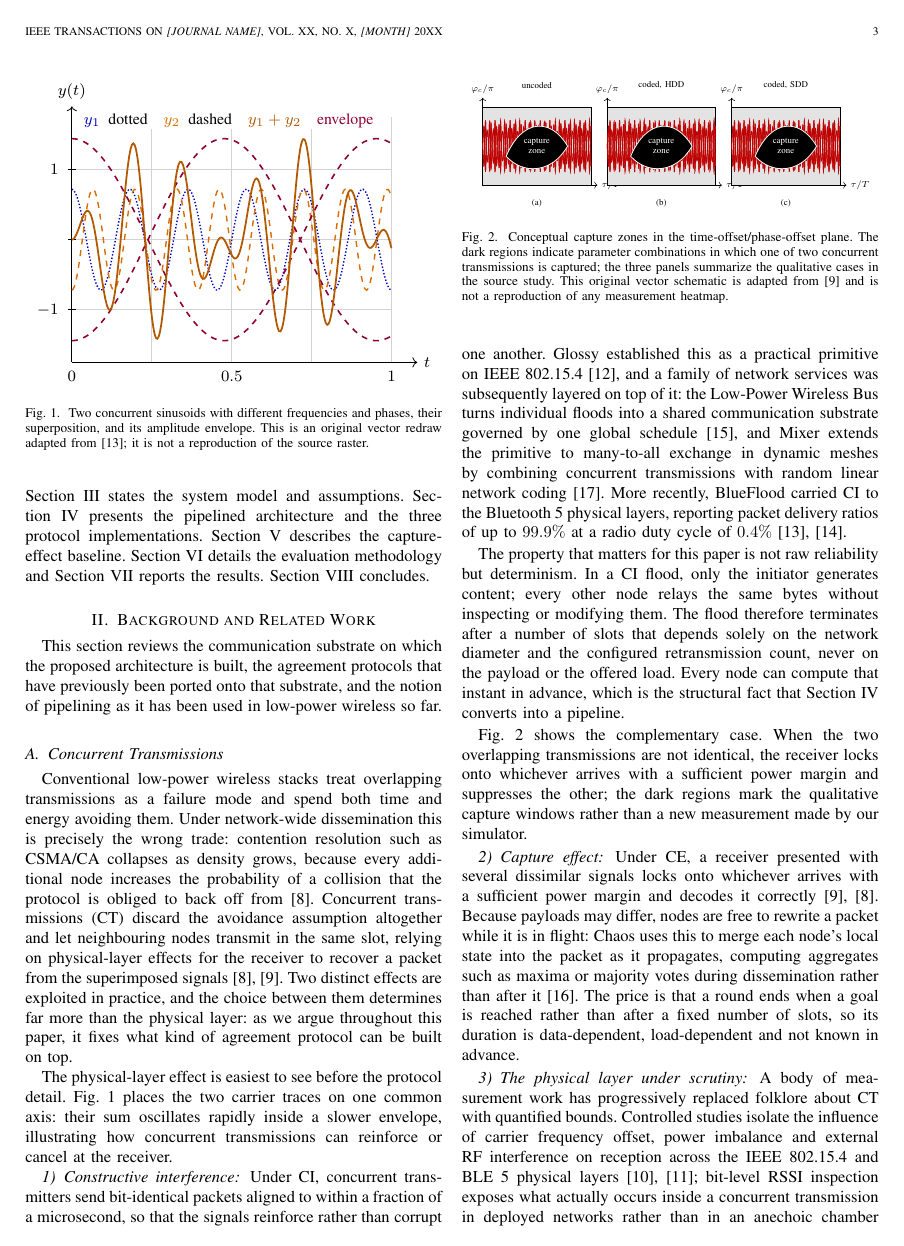
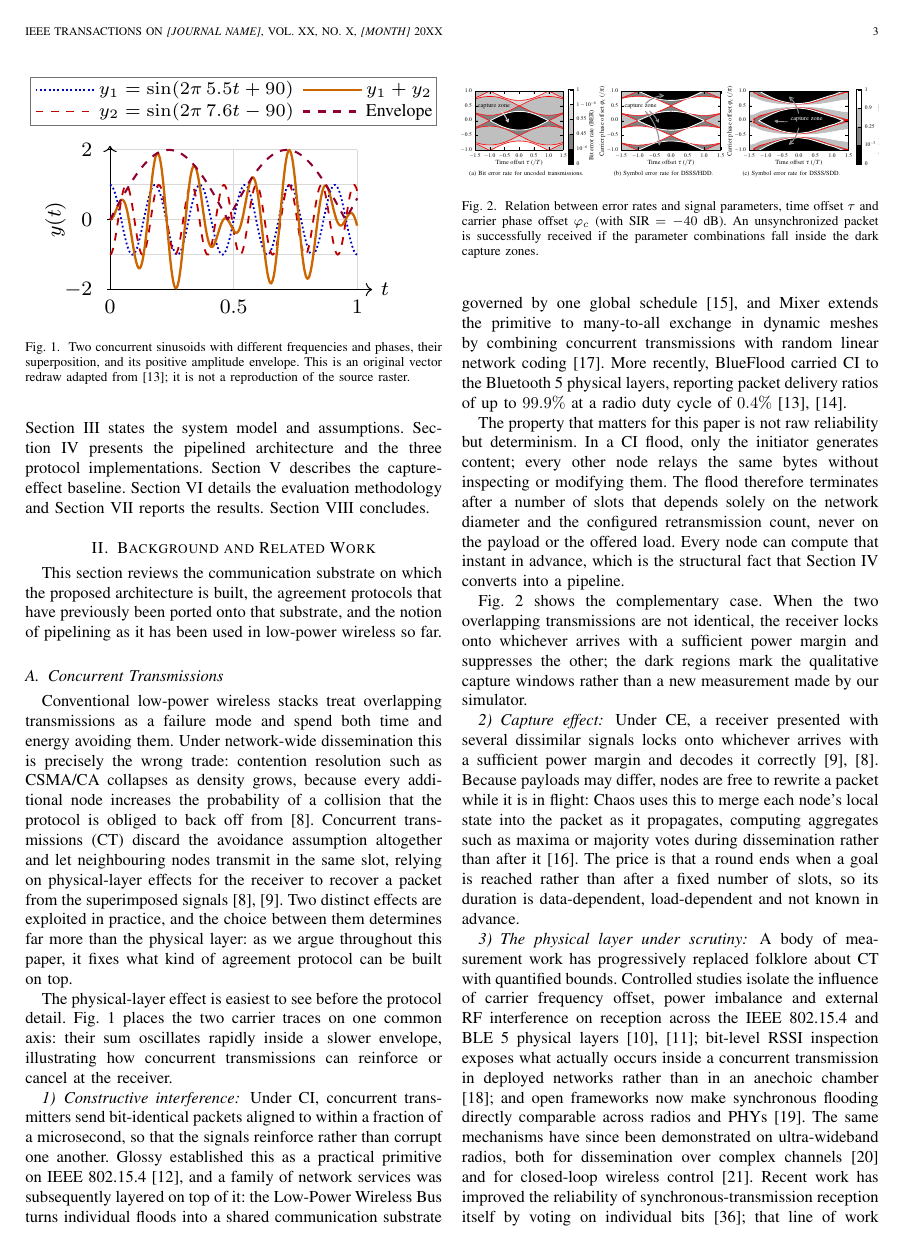
Before and after one commit to sadeqi-ah/ctsim, a LaTeX paper (paper/paper.tex): page 3 of 23 before the commit and page 3 of 22 after it. Compiled offline with pdfLaTeX.

Commit message:
fix(paper): replace inaccurate capture-zone TikZ with vector Fig. 8

```diff
--- a/paper/paper.tex
+++ b/paper/paper.tex
@@ -388,41 +388,149 @@ kind of agreement protocol can be built on top.
 \begin{figure}[!t]
 \centering
 \resizebox{3.4in}{!}{%
-\begin{tikzpicture}[x=5.7cm,y=1.25cm,font=\footnotesize]
-  \draw[gray!35] (0,-1.75) grid[xstep=0.25,ystep=1] (1,1.75);
-  \draw[->] (0,-1.75) -- (1.08,-1.75) node[anchor=west] {$t$};
-  \draw[->] (0,-1.75) -- (0,1.90) node[anchor=south] {$y(t)$};
-  \foreach \y in {-1,0,1} {\draw (-0.012,\y) -- (0.012,\y);}
-  \node[anchor=east] at (-0.02,1) {$1$};
-  \node[anchor=east] at (-0.02,-1) {$-1$};
-  \node[anchor=north] at (0,-1.78) {$0$};
-  \node[anchor=north] at (0.5,-1.78) {$0.5$};
-  \node[anchor=north] at (1,-1.78) {$1$};
-  \draw[blue!75!black, densely dotted, line width=0.7pt]
-    plot[domain=0:1,samples=180,smooth]
-      (\x,{0.72*sin(deg(2*pi*5.5*\x+pi/2))});
-  \draw[orange!85!black, dashed, line width=0.7pt]
-    plot[domain=0:1,samples=180,smooth]
-      (\x,{0.72*sin(deg(2*pi*7.6*\x-pi/2))});
-  \draw[purple!75!black, dashed, line width=0.8pt]
-    plot[domain=0:1,samples=180,smooth]
-      (\x,{1.44*cos(deg(pi*(5.5-7.6)*\x))});
-  \draw[purple!75!black, dashed, line width=0.8pt]
-    plot[domain=0:1,samples=180,smooth]
-      (\x,{-1.44*cos(deg(pi*(5.5-7.6)*\x))});
-  \draw[orange!70!black, line width=0.9pt]
-    plot[domain=0:1,samples=240,smooth]
-      (\x,{0.72*sin(deg(2*pi*5.5*\x+pi/2))
-             +0.72*sin(deg(2*pi*7.6*\x-pi/2))});
-  \node[anchor=west,fill=white,inner sep=1pt] at (0.03,1.70)
-    {\textcolor{blue!75!black}{$y_1$}\, dotted\quad
-     \textcolor{orange!85!black}{$y_2$}\, dashed\quad
-     \textcolor{orange!70!black}{$y_1+y_2$}\quad
-     \textcolor{purple!75!black}{envelope}};
-\end{tikzpicture}}
+\begin{tikzpicture}[x=3.4cm,y=0.48cm,font=\footnotesize]
+
+  % Axes and grid
+  \draw[gray!30]
+    (0,-2) grid[xstep=0.5,ystep=1] (1,2);
+
+  \draw[->]
+    (0,-2) -- (1.06,-2)
+    node[anchor=west] {$t$};
+
+  \draw[->]
+    (0,-2) -- (0,2.12);
+
+  % Vertical y-axis label, as in the reference
+  \node[rotate=90] at (-0.22,0) {$y(t)$};
+
+  % Tick marks and labels
+  \foreach \y in {-2,0,2} {
+    \draw (-0.012,\y) -- (0.012,\y);
+  }
+
+  \node[anchor=east] at (-0.035,2) {$2$};
+  \node[anchor=east] at (-0.035,0) {$0$};
+  \node[anchor=east] at (-0.035,-2) {$-2$};
+
+  \node[anchor=north] at (0,-2.05) {$0$};
+  \node[anchor=north] at (0.5,-2.05) {$0.5$};
+  \node[anchor=north] at (1,-2.05) {$1$};
+
+  % First sinusoid:
+  % y_1 = sin(2 pi 5.5 t + 90 degrees)
+  \draw[
+    blue!75!black,
+    densely dotted,
+    line width=0.7pt
+  ]
+    plot[
+      domain=0:1,
+      samples=240,
+      smooth
+    ]
+      (\x,{sin(deg(2*pi*5.5*\x+pi/2))});
+
+  % Second sinusoid:
+  % y_2 = sin(2 pi 7.6 t - 90 degrees)
+  \draw[
+    red!75!black,
+    dashed,
+    line width=0.7pt
+  ]
+    plot[
+      domain=0:1,
+      samples=240,
+      smooth
+    ]
+      (\x,{sin(deg(2*pi*7.6*\x-pi/2))});
+
+  % Superposition:
+  % y_1 + y_2
+  \draw[
+    orange!80!black,
+    line width=0.9pt
+  ]
+    plot[
+      domain=0:1,
+      samples=300,
+      smooth
+    ]
+      (\x,{
+        sin(deg(2*pi*5.5*\x+pi/2))
+        + sin(deg(2*pi*7.6*\x-pi/2))
+      });
+
+  % Positive amplitude envelope:
+  % 2 |sin(pi (7.6 - 5.5) t)|
+  \draw[
+    purple!75!black,
+    dashed,
+    line width=0.8pt
+  ]
+    plot[
+      domain=0:1,
+      samples=260,
+      smooth
+    ]
+      (\x,{2*abs(sin(deg(pi*(7.6-5.5)*\x)))});
+
+  % Compact two-row legend
+  \node[
+    draw=black!55,
+    fill=white,
+    anchor=south,
+    inner sep=1.5pt,
+    font=\scriptsize
+  ] at (0.5,2.68) {%
+    \renewcommand{\arraystretch}{0.9}%
+    \setlength{\tabcolsep}{1.5pt}%
+    \begin{tabular}{@{}ll@{}}
+
+      \tikz[baseline=-0.6ex]{
+        \draw[
+          blue!75!black,
+          densely dotted,
+          line width=0.7pt
+        ] (0,0) -- (0.24,0);
+      }\,%
+      $y_1=\sin(2\pi\,5.5t+90)$
+      &
+      \tikz[baseline=-0.6ex]{
+        \draw[
+          orange!80!black,
+          line width=0.9pt
+        ] (0,0) -- (0.24,0);
+      }\,%
+      $y_1+y_2$
+      \\[1pt]
+
+      \tikz[baseline=-0.6ex]{
+        \draw[
+          red!75!black,
+          dashed,
+          line width=0.7pt
+        ] (0,0) -- (0.24,0);
+      }\,%
+      $y_2=\sin(2\pi\,7.6t-90)$
+      &
+      \tikz[baseline=-0.6ex]{
+        \draw[
+          purple!75!black,
+          dashed,
+          line width=0.8pt
+        ] (0,0) -- (0.24,0);
+      }\,%
+      Envelope
+
+    \end{tabular}%
+  };
+
+\end{tikzpicture}%
+}
 \caption{Two concurrent sinusoids with different frequencies and phases,
-their superposition, and its amplitude envelope. This is an original
-vector redraw adapted from \cite{alnahas19blueflood}; it is not a
+their superposition, and its positive amplitude envelope. This is an
+original vector redraw adapted from \cite{alnahas19blueflood}; it is not a
 reproduction of the source raster.}
 \label{fig:ct-beating}
 \end{figure}
@@ -456,44 +564,11 @@ Section~\ref{sec:design} converts into a pipeline.
 
 \begin{figure}[!t]
 \centering
-\resizebox{3.4in}{!}{%
-\begin{tikzpicture}[font=\scriptsize]
-  \foreach \X/\Panel in {0/a,3.45/b,6.90/c} {
-    \begin{scope}[shift={(\X,0)}]
-      \fill[gray!22] (0,0) rectangle (3.0,2.15);
-      \draw[->] (0,0) -- (3.18,0) node[anchor=west] {$\tau/T$};
-      \draw[->] (0,0) -- (0,2.42) node[anchor=south] {$\varphi_c/\pi$};
-      \draw[thin] (0,0) rectangle (3.0,2.15);
-      \draw[red!75!black, line width=0.55pt]
-        plot[domain=0:3,samples=80,smooth]
-          (\x,{1.08+0.72*sin(deg(180*\x/3))});
-      \draw[red!75!black, line width=0.55pt]
-        plot[domain=0:3,samples=80,smooth]
-          (\x,{1.08-0.72*sin(deg(180*\x/3))});
-      \draw[red!75!black, line width=0.55pt]
-        plot[domain=0:3,samples=80,smooth]
-          (\x,{1.08+0.72*sin(deg(180*\x/3)+180)});
-      \draw[red!75!black, line width=0.55pt]
-        plot[domain=0:3,samples=80,smooth]
-          (\x,{1.08-0.72*sin(deg(180*\x/3)+180)});
-      \fill[black] (0.65,0.80) .. controls (1.10,0.30) and (1.90,0.30) .. (2.35,1.08)
-        .. controls (1.90,1.86) and (1.10,1.86) .. (0.65,0.80) -- cycle;
-      \draw[white, line width=0.6pt] (0.65,0.80) .. controls (1.10,0.30) and (1.90,0.30) .. (2.35,1.08)
-        .. controls (1.90,1.86) and (1.10,1.86) .. (0.65,0.80) -- cycle;
-      \node[white,align=center] at (1.50,1.08) {capture\\zone};
-      \node[anchor=north] at (1.50,-0.28) {(\Panel)};
-    \end{scope}
-  }
-  \node[anchor=south] at (1.50,2.55) {uncoded};
-  \node[anchor=south] at (4.95,2.55) {coded, HDD};
-  \node[anchor=south] at (8.40,2.55) {coded, SDD};
-\end{tikzpicture}}
-\caption{Conceptual capture zones in the time-offset/phase-offset plane.
-The dark regions indicate parameter combinations in which one of two
-concurrent transmissions is captured; the three panels summarize the
-qualitative cases in the source study. This original vector schematic is
-adapted from \cite{wilhelm14reception} and is not a reproduction of any
-measurement heatmap.}
+\includegraphics[width=\linewidth]{figures/ct_capture_fig8_vector.pdf}
+\caption{Relation between error rates and signal parameters, time offset
+$\tau$ and carrier phase offset $\varphi_c$ (with SIR $=-40$ dB).
+An unsynchronized packet is successfully received if the parameter
+combinations fall inside the dark capture zones.}
 \label{fig:ct-capture}
 \end{figure}
 
```
Also changed, not shown: paper/figures/ct_capture_fig8_vector.pdf (added), paper/figures/efficiency_vs_nodes.pdf (added), paper/figures/energy_boxplot.pdf (added), paper/figures/energy_mean_ci_ce.pdf (added), paper/figures/latency_vs_energy.pdf (added), paper/figures/latency_vs_nodes.pdf (added), paper/figures/latency_vs_topology.pdf (added), paper/figures/progress_over_time.pdf (added), paper/figures/progress_over_time_log.pdf (added), paper/figures/throughput_vs_loss.pdf (added), paper/figures/throughput_vs_nodes.pdf (added), paper/figures/throughput_vs_topology.pdf (added).
